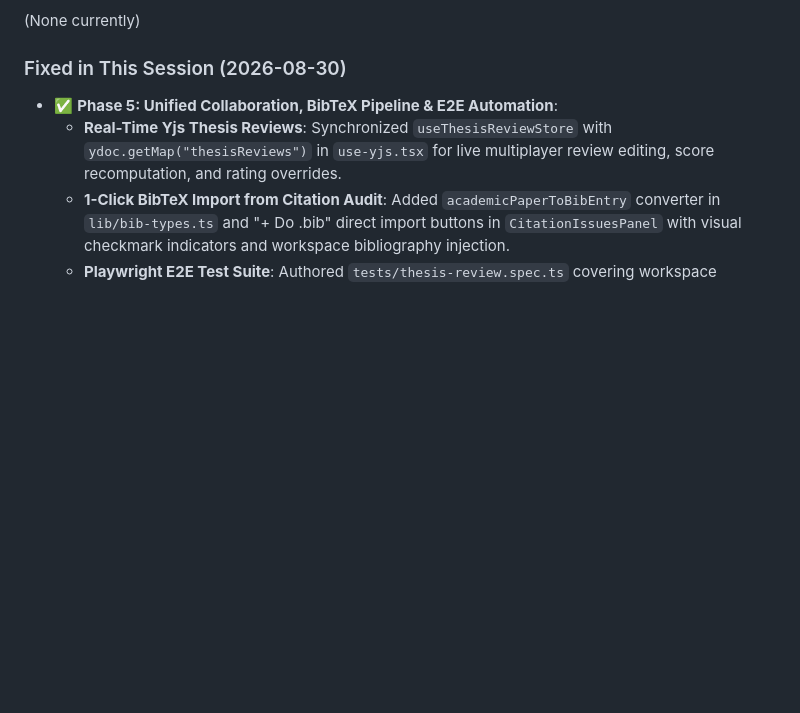
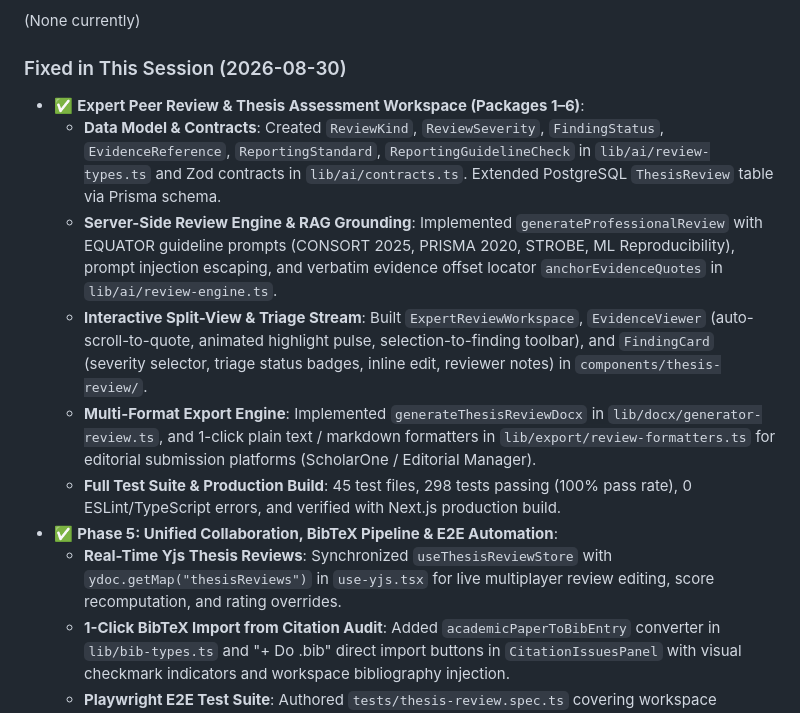
Before and after one commit to badmarsh/PosterApp, a Markdown page: .agents/AGENTS.md, the part around the change. Drawn GitHub-style; blank space fills up the shorter version.

Commit message:
feat(peer-review): implement full expert peer review workspace with split-view, evidence anchoring, EQUATOR audits, and multi-format export

```diff
--- a/.agents/AGENTS.md
+++ b/.agents/AGENTS.md
@@ -117,6 +117,12 @@ Schema at `prisma/schema.prisma`. Key notes:
 (None currently)
 
 ### Fixed in This Session (2026-08-30)
+- ✅ **Expert Peer Review & Thesis Assessment Workspace (Packages 1–6)**:
+  - **Data Model & Contracts**: Created `ReviewKind`, `ReviewSeverity`, `FindingStatus`, `EvidenceReference`, `ReportingStandard`, `ReportingGuidelineCheck` in `lib/ai/review-types.ts` and Zod contracts in `lib/ai/contracts.ts`. Extended PostgreSQL `ThesisReview` table via Prisma schema.
+  - **Server-Side Review Engine & RAG Grounding**: Implemented `generateProfessionalReview` with EQUATOR guideline prompts (CONSORT 2025, PRISMA 2020, STROBE, ML Reproducibility), prompt injection escaping, and verbatim evidence offset locator `anchorEvidenceQuotes` in `lib/ai/review-engine.ts`.
+  - **Interactive Split-View & Triage Stream**: Built `ExpertReviewWorkspace`, `EvidenceViewer` (auto-scroll-to-quote, animated highlight pulse, selection-to-finding toolbar), and `FindingCard` (severity selector, triage status badges, inline edit, reviewer notes) in `components/thesis-review/`.
+  - **Multi-Format Export Engine**: Implemented `generateThesisReviewDocx` in `lib/docx/generator-review.ts`, and 1-click plain text / markdown formatters in `lib/export/review-formatters.ts` for editorial submission platforms (ScholarOne / Editorial Manager).
+  - **Full Test Suite & Production Build**: 45 test files, 298 tests passing (100% pass rate), 0 ESLint/TypeScript errors, and verified with Next.js production build.
 - ✅ **Phase 5: Unified Collaboration, BibTeX Pipeline & E2E Automation**:
   - **Real-Time Yjs Thesis Reviews**: Synchronized `useThesisReviewStore` with `ydoc.getMap("thesisReviews")` in `use-yjs.tsx` for live multiplayer review editing, score recomputation, and rating overrides.
   - **1-Click BibTeX Import from Citation Audit**: Added `academicPaperToBibEntry` converter in `lib/bib-types.ts` and "+ Do .bib" direct import buttons in `CitationIssuesPanel` with visual checkmark indicators and workspace bibliography injection.
```
